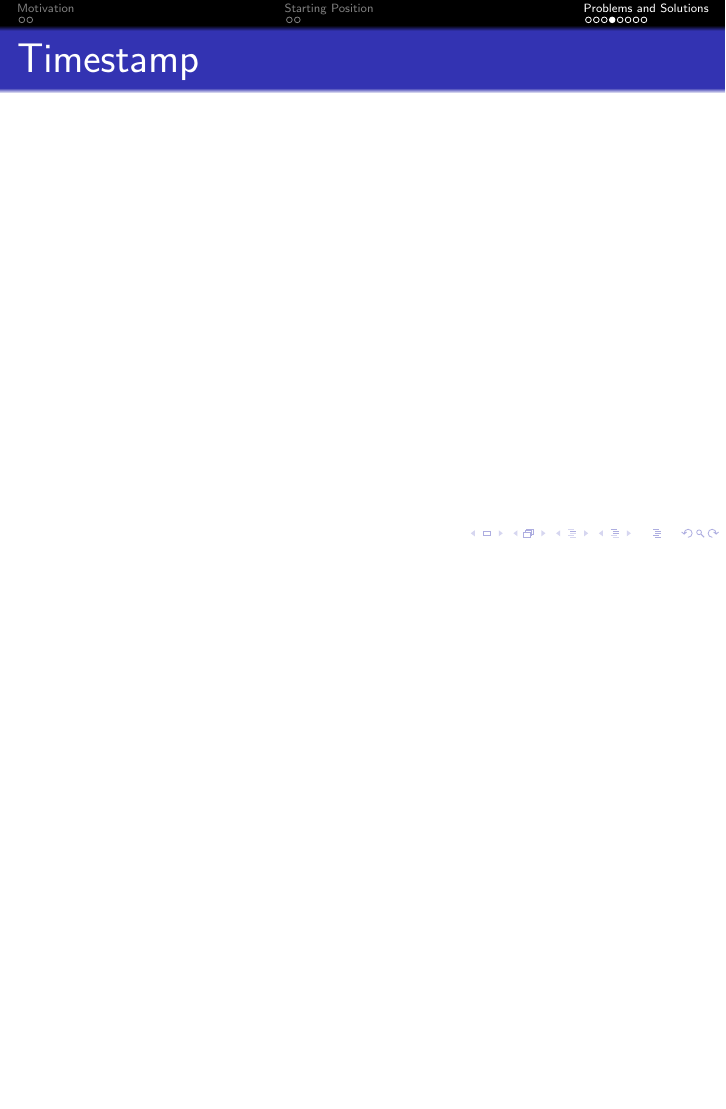
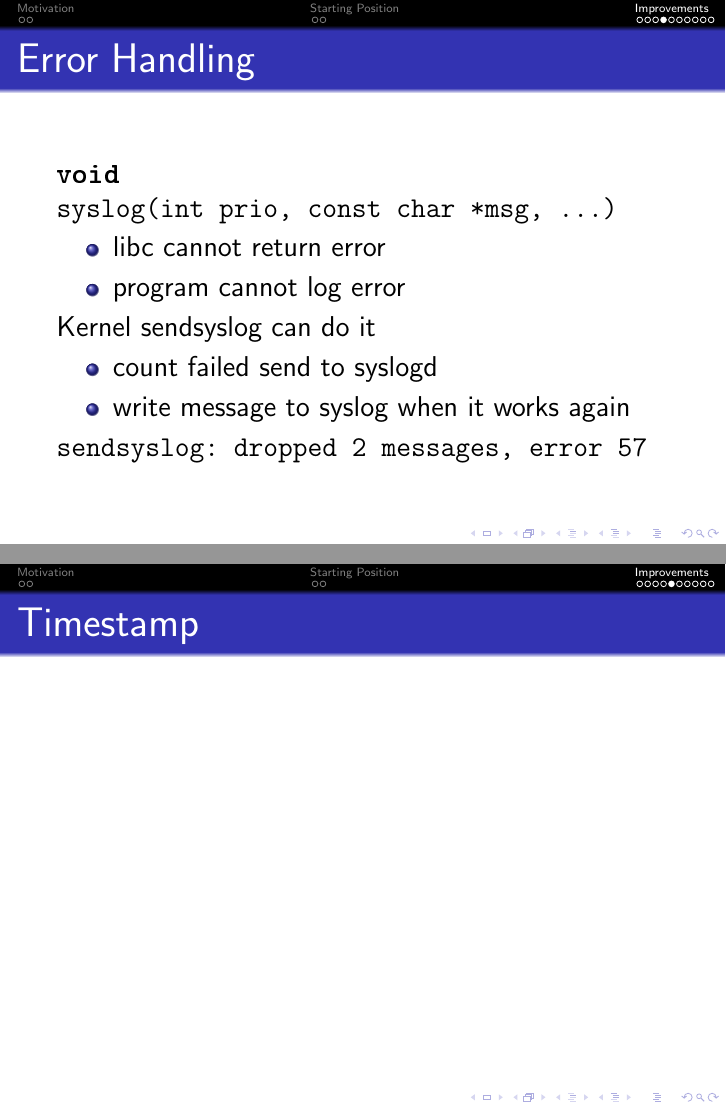
Before and after one commit to bluhm/talk-syslog, LaTeX slides (syslog-slides.tex): page 10 of 14 before the commit and pages 10 and 11 of 16 after it, the two joined at a grey line, the shorter picture padded with empty space. Compiled offline with pdfLaTeX.

Commit message:
Add error handling slide.

```diff
--- a/syslog-slides.tex
+++ b/syslog-slides.tex
@@ -15,6 +15,7 @@
 \documentclass[14pt]{beamer}
 \usetheme{Frankfurt}
 \usepackage{tikz}
+\usepackage{bold-extra}
 \author{Alexander Bluhm}
 \title{Never Loose a Syslog Message}
 \institute{\url{bluhm@openbsd.org}}
@@ -78,7 +79,7 @@
     \texttt{<94>Sep 24 09:45:00 localhost ftpd[4711]:\ bluhm logged in}
 \end{frame}
 
-\section{Problems and Solutions}
+\section{Improvements}
 
 \begin{frame}{/dev/log}
 Problems with \texttt{/dev/log} UNIX socket
@@ -120,7 +121,25 @@ Kernel does
 \end{itemize}
 \end{frame}
 
+\begin{frame}{Error Handling}
+    \texttt{\textbf{void}} \\
+    \texttt{syslog(int prio, const char *msg, ...)}
+\begin{itemize}
+    \item libc cannot return error
+    \item program cannot log error
+\end{itemize}
+    Kernel sendsyslog can do it
+\begin{itemize}
+    \item count failed send to syslogd
+    \item write message to syslog when it works again
+\end{itemize}
+    \texttt{sendsyslog:\ dropped 2 messages, error 57}
+\end{frame}
+
 \begin{frame}{Timestamp}
+\end{frame}
+
+\begin{frame}{Logging without Libc}
 \end{frame}
 
 \begin{frame}{dmesg}
```
Also changed, not shown: syslog-slides.tex (4 more changed lines). Lines whose indentation alone changed are shown as unchanged.
